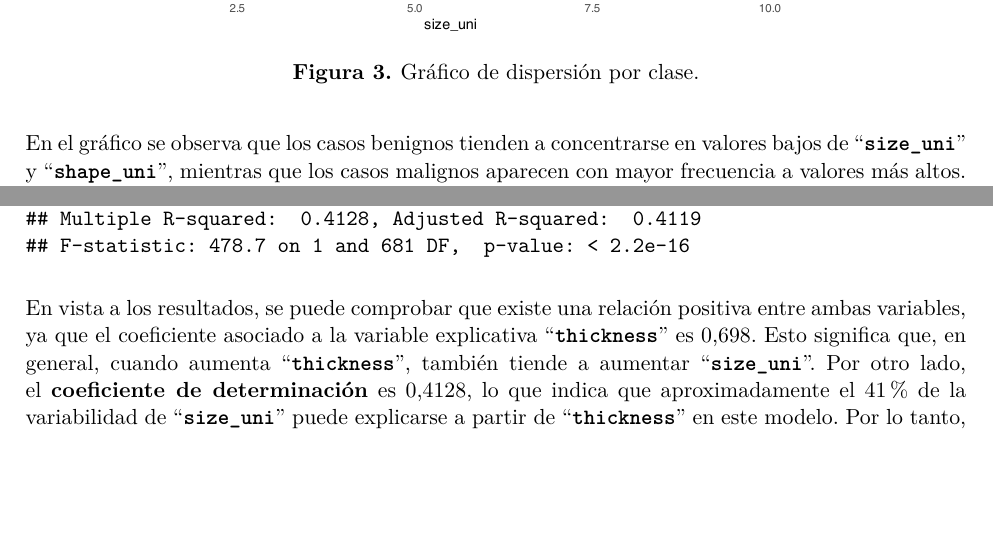
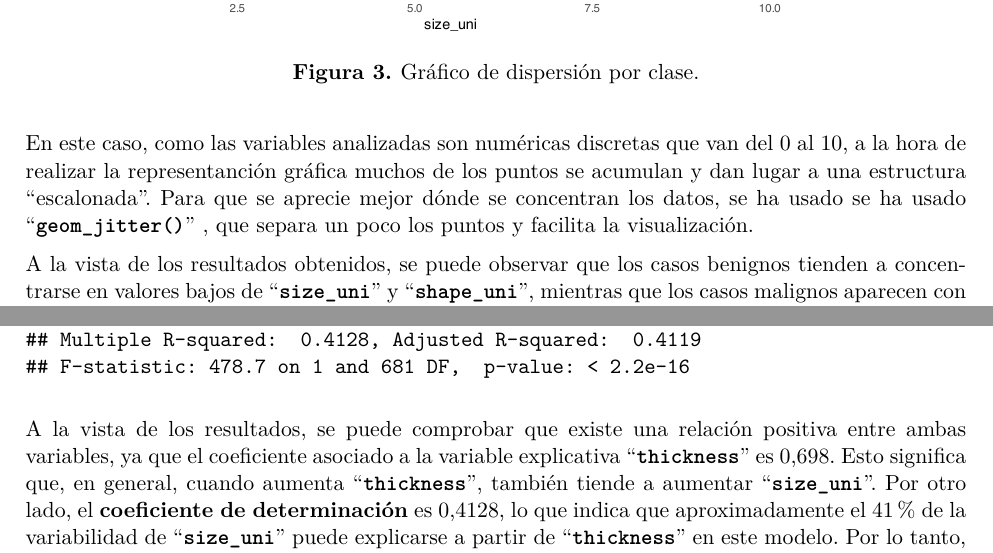
Before and after one commit to Marta-Barea/biopsy-data-analysis-r, an R Markdown document (report/PEC1_analisis_biopsy.Rmd): two parts of pages 14 and 15 of 19, joined at a grey line, cut so that both start at the same text, the shorter picture padded with empty space. The pictures show the output file report/PEC1_analisis_biopsy.pdf that the author committed with the source.

Commit message:
fix: improve discussion

````diff
--- a/report/PEC1_analisis_biopsy.Rmd
+++ b/report/PEC1_analisis_biopsy.Rmd
@@ -375,7 +375,9 @@ ggplot(biopsy_clean, aes(x = size_uni, y = shape_uni, color = class)) +
   theme_minimal()
 ```
 
-En el gráfico se observa que los casos benignos tienden a concentrarse en valores bajos de "**`size_uni`**" y "**`shape_uni`**", mientras que los casos malignos aparecen con mayor frecuencia a valores más altos. No obstante, existe cierto solapamiento entre ambas clases.
+En este caso, como las variables analizadas son numéricas discretas que van del 0 al 10, a la hora de realizar la representanción gráfica muchos de los puntos se acumulan y dan lugar a una estructura "escalonada". Para que se aprecie mejor dónde se concentran los datos, se ha usado se ha usado "**`geom_jitter()`**" , que separa un poco los puntos y facilita la visualización.
+
+A la vista de los resultados obtenidos, se puede observar que los casos benignos tienden a concentrarse en valores bajos de "**`size_uni`**" y "**`shape_uni`**", mientras que los casos malignos aparecen con mayor frecuencia a valores más altos. No obstante, existe cierto solapamiento entre ambas clases.
 
 ## Modelo de regresión lineal para predecir "**`size_uni`**" a partir de "**`thickness`**"
 
@@ -396,7 +398,7 @@ lm_r2 <- round(summary(linear_model)$r.squared, 3)
 summary(linear_model)
 ```
 
-En vista a los resultados, se puede comprobar que existe una relación positiva entre ambas variables, ya que el coeficiente asociado a la variable explicativa "**`thickness`**" es 0,698. Esto significa que, en general, cuando aumenta "**`thickness`**", también tiende a aumentar "**`size_uni`**". Por otro lado, el **coeficiente de determinación** es 0,4128, lo que indica que aproximadamente el 41% de la variabilidad de "**`size_uni`**" puede explicarse a partir de "**`thickness`**" en este modelo. Por lo tanto, el modelo explica parcialmente la variabilidad pero no es suficiente por sí solo para una predicción precisa.
+A la vista de los resultados, se puede comprobar que existe una relación positiva entre ambas variables, ya que el coeficiente asociado a la variable explicativa "**`thickness`**" es 0,698. Esto significa que, en general, cuando aumenta "**`thickness`**", también tiende a aumentar "**`size_uni`**". Por otro lado, el **coeficiente de determinación** es 0,4128, lo que indica que aproximadamente el 41% de la variabilidad de "**`size_uni`**" puede explicarse a partir de "**`thickness`**" en este modelo. Por lo tanto, el modelo explica parcialmente la variabilidad pero no es suficiente por sí solo para una predicción precisa.
 
 A continuación, se representa la nube de puntos con la recta de regresión superpuesta. Para ello, se emplea el paquete **`ggplot2`**:
 
````
Also changed, not shown: report/PEC1_analisis_biopsy.pdf.
